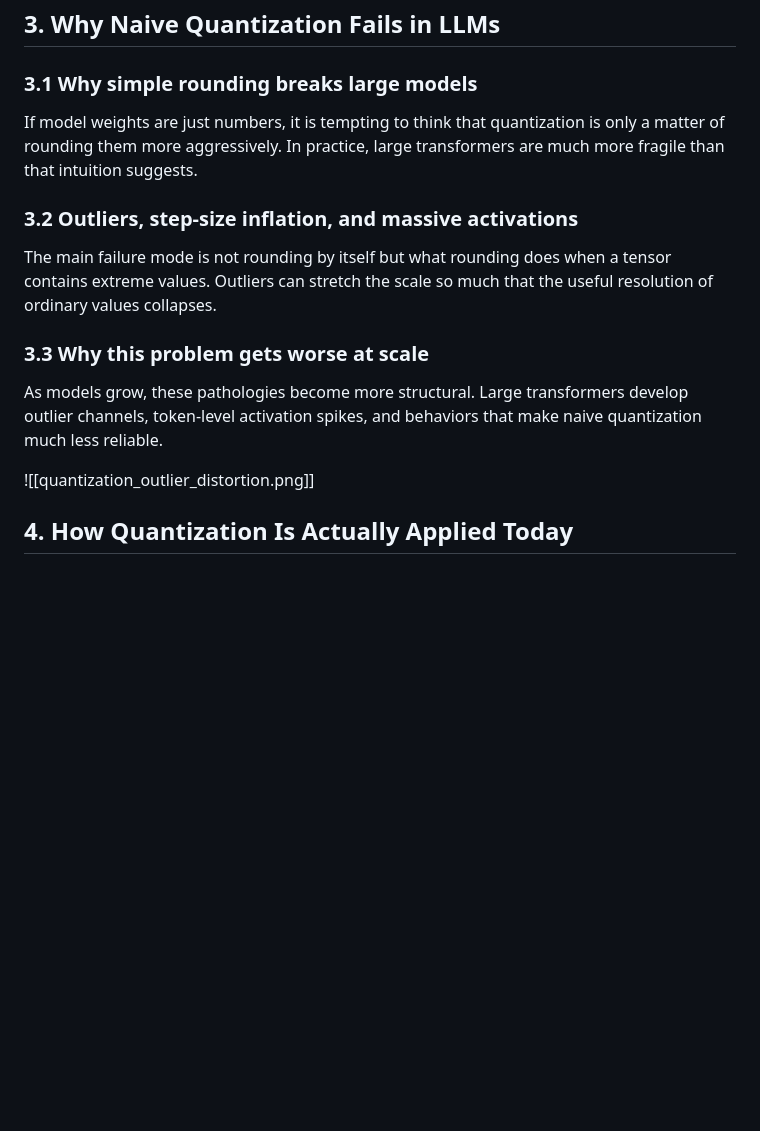
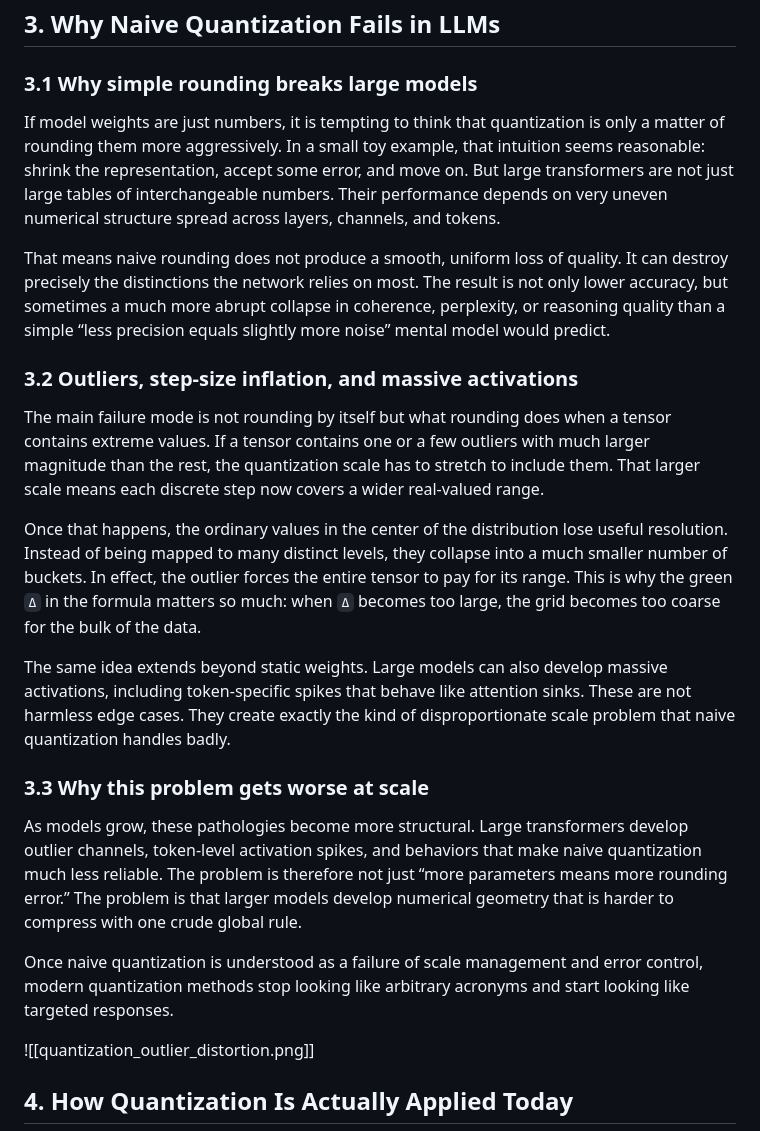
Before and after one commit to JorgeAV-ai/backup-Obsidian, a Markdown page: Blog-research/Quantizating LLMs, How it works and what you should be concerned about.md, the part around the change. GitHub-like rendering; blank space fills up the shorter version.

Commit message:
docs: rewrite quantization failure bridge

```diff
--- a/Blog-research/Quantizating LLMs, How it works and what you should be concerned about.md
+++ b/Blog-research/Quantizating LLMs, How it works and what you should be concerned about.md
@@ -50,15 +50,23 @@ The important point is that the loss is structured. If the quantization grid is
 
 ### 3.1 Why simple rounding breaks large models
 
-If model weights are just numbers, it is tempting to think that quantization is only a matter of rounding them more aggressively. In practice, large transformers are much more fragile than that intuition suggests.
+If model weights are just numbers, it is tempting to think that quantization is only a matter of rounding them more aggressively. In a small toy example, that intuition seems reasonable: shrink the representation, accept some error, and move on. But large transformers are not just large tables of interchangeable numbers. Their performance depends on very uneven numerical structure spread across layers, channels, and tokens.
+
+That means naive rounding does not produce a smooth, uniform loss of quality. It can destroy precisely the distinctions the network relies on most. The result is not only lower accuracy, but sometimes a much more abrupt collapse in coherence, perplexity, or reasoning quality than a simple “less precision equals slightly more noise” mental model would predict.
 
 ### 3.2 Outliers, step-size inflation, and massive activations
 
-The main failure mode is not rounding by itself but what rounding does when a tensor contains extreme values. Outliers can stretch the scale so much that the useful resolution of ordinary values collapses.
+The main failure mode is not rounding by itself but what rounding does when a tensor contains extreme values. If a tensor contains one or a few outliers with much larger magnitude than the rest, the quantization scale has to stretch to include them. That larger scale means each discrete step now covers a wider real-valued range.
+
+Once that happens, the ordinary values in the center of the distribution lose useful resolution. Instead of being mapped to many distinct levels, they collapse into a much smaller number of buckets. In effect, the outlier forces the entire tensor to pay for its range. This is why the green `Δ` in the formula matters so much: when `Δ` becomes too large, the grid becomes too coarse for the bulk of the data.
+
+The same idea extends beyond static weights. Large models can also develop massive activations, including token-specific spikes that behave like attention sinks. These are not harmless edge cases. They create exactly the kind of disproportionate scale problem that naive quantization handles badly.
 
 ### 3.3 Why this problem gets worse at scale
 
-As models grow, these pathologies become more structural. Large transformers develop outlier channels, token-level activation spikes, and behaviors that make naive quantization much less reliable.
+As models grow, these pathologies become more structural. Large transformers develop outlier channels, token-level activation spikes, and behaviors that make naive quantization much less reliable. The problem is therefore not just “more parameters means more rounding error.” The problem is that larger models develop numerical geometry that is harder to compress with one crude global rule.
+
+Once naive quantization is understood as a failure of scale management and error control, modern quantization methods stop looking like arbitrary acronyms and start looking like targeted responses.
 
 ![[quantization_outlier_distortion.png]]
 
```
